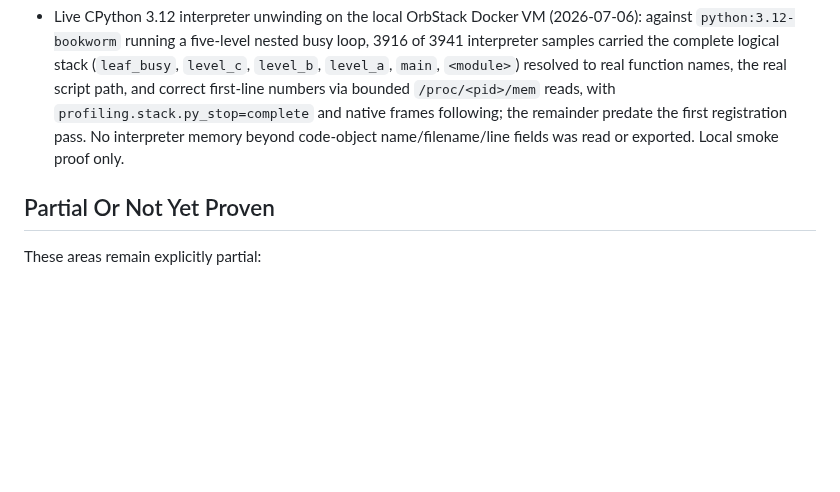
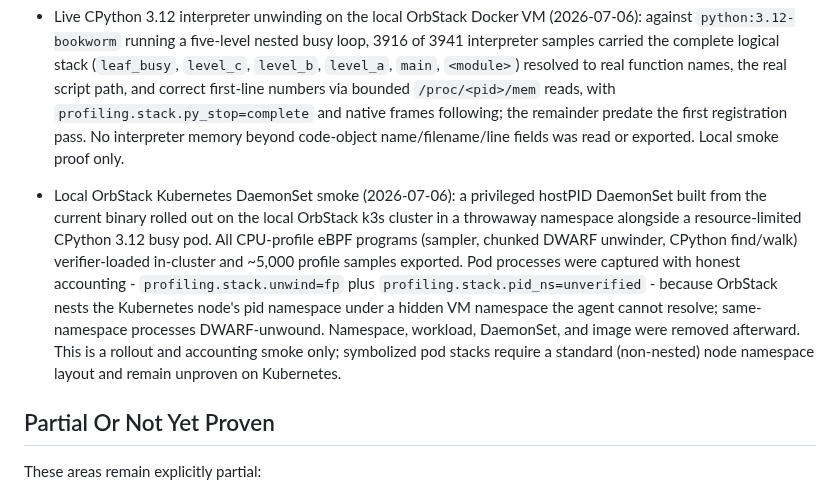
Before and after one commit to guaracloud/e-navigator, a Markdown page: documentation/proof-report.md, the part around the change. Rendered like a GitHub page; blank space fills up the shorter version.

Commit message:
docs: record OrbStack Kubernetes DaemonSet profiling smoke
DaemonSet rollout on the local OrbStack k3s cluster with in-cluster
verifier load of all CPU-profile programs and honest fp/unverified
accounting for pod processes under OrbStack's nested pid namespaces;
cleanup recorded. Symbolized pod stacks on Kubernetes remain unproven
pending a standard node namespace layout (homelab).

Co-Authored-By: Claude Fable 5 <noreply@anthropic.com>

```diff
--- a/documentation/proof-report.md
+++ b/documentation/proof-report.md
@@ -335,6 +335,20 @@ Guarded Linux/Kubernetes runs have recorded these slices:
   beyond code-object name/filename/line fields was read or exported.
   Local smoke proof only.
 
+- Local OrbStack Kubernetes DaemonSet smoke (2026-07-06): a privileged
+  hostPID DaemonSet built from the current binary rolled out on the local
+  OrbStack k3s cluster in a throwaway namespace alongside a resource-limited
+  CPython 3.12 busy pod. All CPU-profile eBPF programs (sampler, chunked
+  DWARF unwinder, CPython find/walk) verifier-loaded in-cluster and ~5,000
+  profile samples exported. Pod processes were captured with honest
+  accounting - `profiling.stack.unwind=fp` plus
+  `profiling.stack.pid_ns=unverified` - because OrbStack nests the
+  Kubernetes node's pid namespace under a hidden VM namespace the agent
+  cannot resolve; same-namespace processes DWARF-unwound. Namespace,
+  workload, DaemonSet, and image were removed afterward. This is a rollout
+  and accounting smoke only; symbolized pod stacks require a standard
+  (non-nested) node namespace layout and remain unproven on Kubernetes.
+
 ## Partial Or Not Yet Proven
 
 These areas remain explicitly partial:
```
